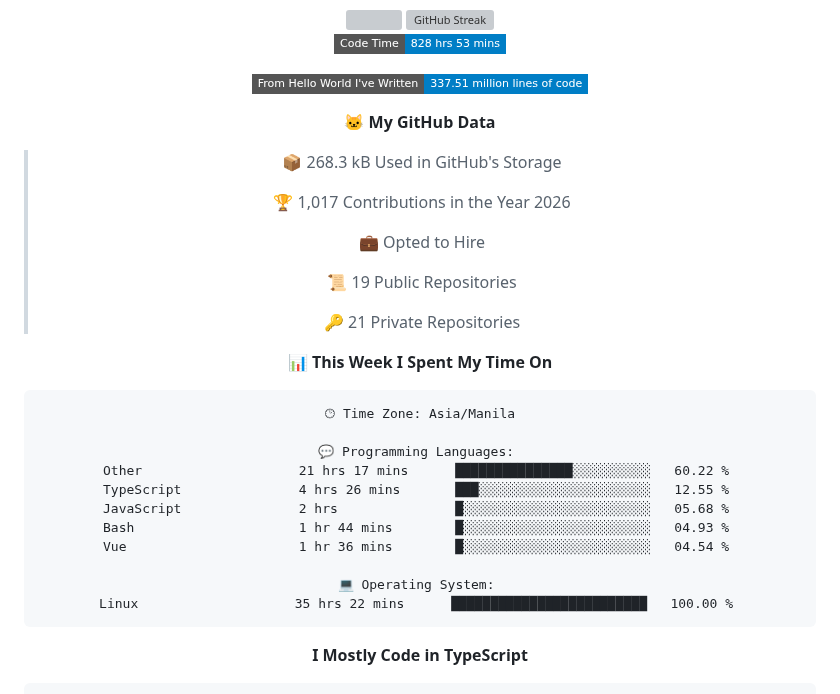
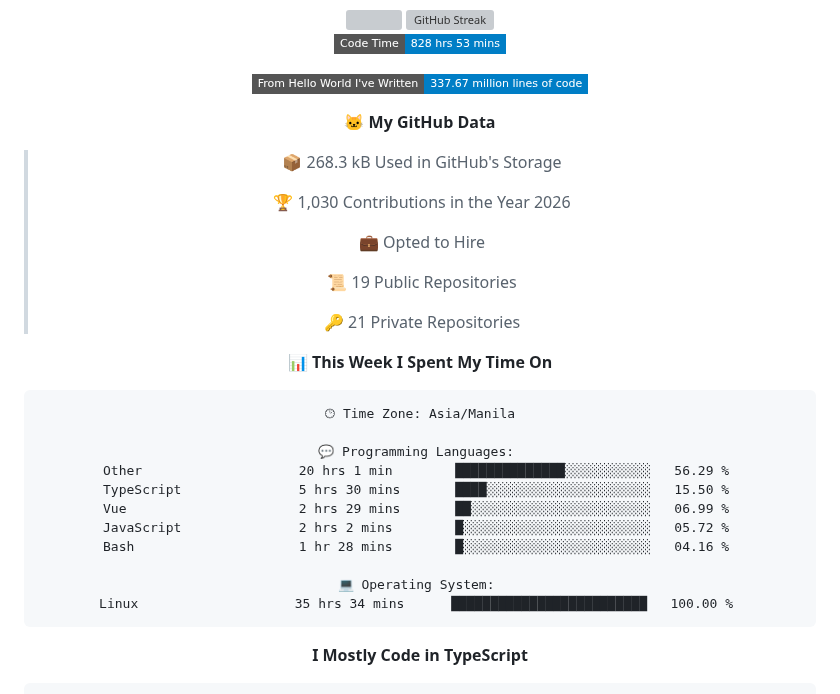
Before and after one commit to VJBano/VJBano, a Markdown page: README.md, the part around one of its changes. Rendered like a GitHub page; badges without logos; grey boxes are pictures that could not be loaded.

Commit message:
Updated with Dev Metrics

````diff
--- a/README.md
+++ b/README.md
@@ -176,13 +176,13 @@
   <!--START_SECTION:waka-->
 ![Code Time](http://img.shields.io/badge/Code%20Time-828%20hrs%2053%20mins-blue?style=flat-square)
 
-![Lines of code](https://img.shields.io/badge/From%20Hello%20World%20I%27ve%20Written-337.51%20million%20lines%20of%20code-blue?style=flat-square)
+![Lines of code](https://img.shields.io/badge/From%20Hello%20World%20I%27ve%20Written-337.67%20million%20lines%20of%20code-blue?style=flat-square)
 
 **🐱 My GitHub Data**
 
 > 📦 268.3 kB Used in GitHub's Storage
  >
-> 🏆 1,017 Contributions in the Year 2026
+> 🏆 1,030 Contributions in the Year 2026
  >
 > 💼 Opted to Hire
  >
@@ -196,14 +196,14 @@
 🕑︎ Time Zone: Asia/Manila
 
 💬 Programming Languages:
-Other                    21 hrs 17 mins      ███████████████░░░░░░░░░░   60.22 %
-TypeScript               4 hrs 26 mins       ███░░░░░░░░░░░░░░░░░░░░░░   12.55 %
-JavaScript               2 hrs               █░░░░░░░░░░░░░░░░░░░░░░░░   05.68 %
-Bash                     1 hr 44 mins        █░░░░░░░░░░░░░░░░░░░░░░░░   04.93 %
-Vue                      1 hr 36 mins        █░░░░░░░░░░░░░░░░░░░░░░░░   04.54 %
+Other                    20 hrs 1 min        ██████████████░░░░░░░░░░░   56.29 %
+TypeScript               5 hrs 30 mins       ████░░░░░░░░░░░░░░░░░░░░░   15.50 %
+Vue                      2 hrs 29 mins       ██░░░░░░░░░░░░░░░░░░░░░░░   06.99 %
+JavaScript               2 hrs 2 mins        █░░░░░░░░░░░░░░░░░░░░░░░░   05.72 %
+Bash                     1 hr 28 mins        █░░░░░░░░░░░░░░░░░░░░░░░░   04.16 %
 
 💻 Operating System:
-Linux                    35 hrs 22 mins      █████████████████████████   100.00 %
+Linux                    35 hrs 34 mins      █████████████████████████   100.00 %
 ```
 
 **I Mostly Code in TypeScript**
````
Also changed, not shown: other parts of README.md (+1 -1 lines), assets/bar_graph.png.
